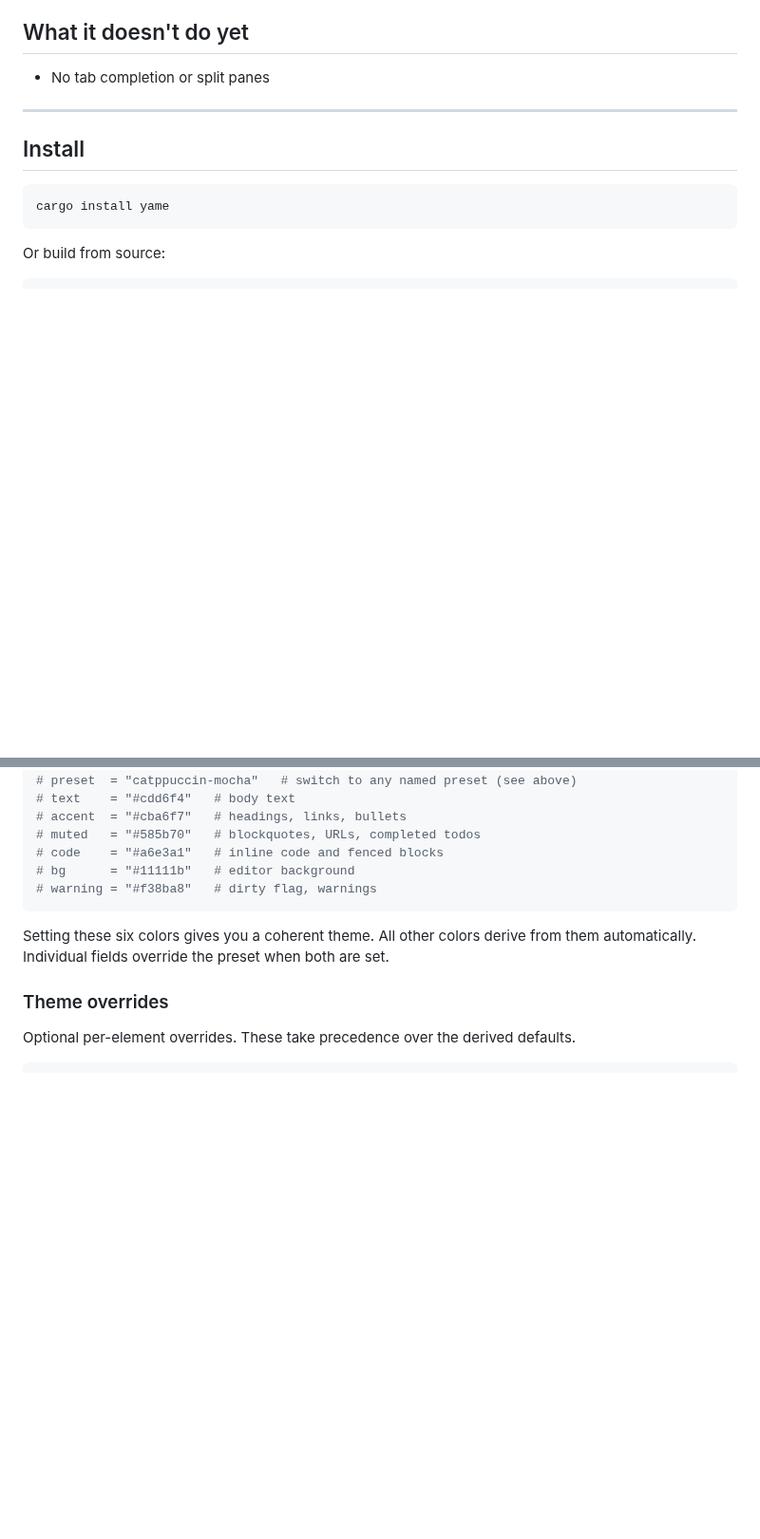
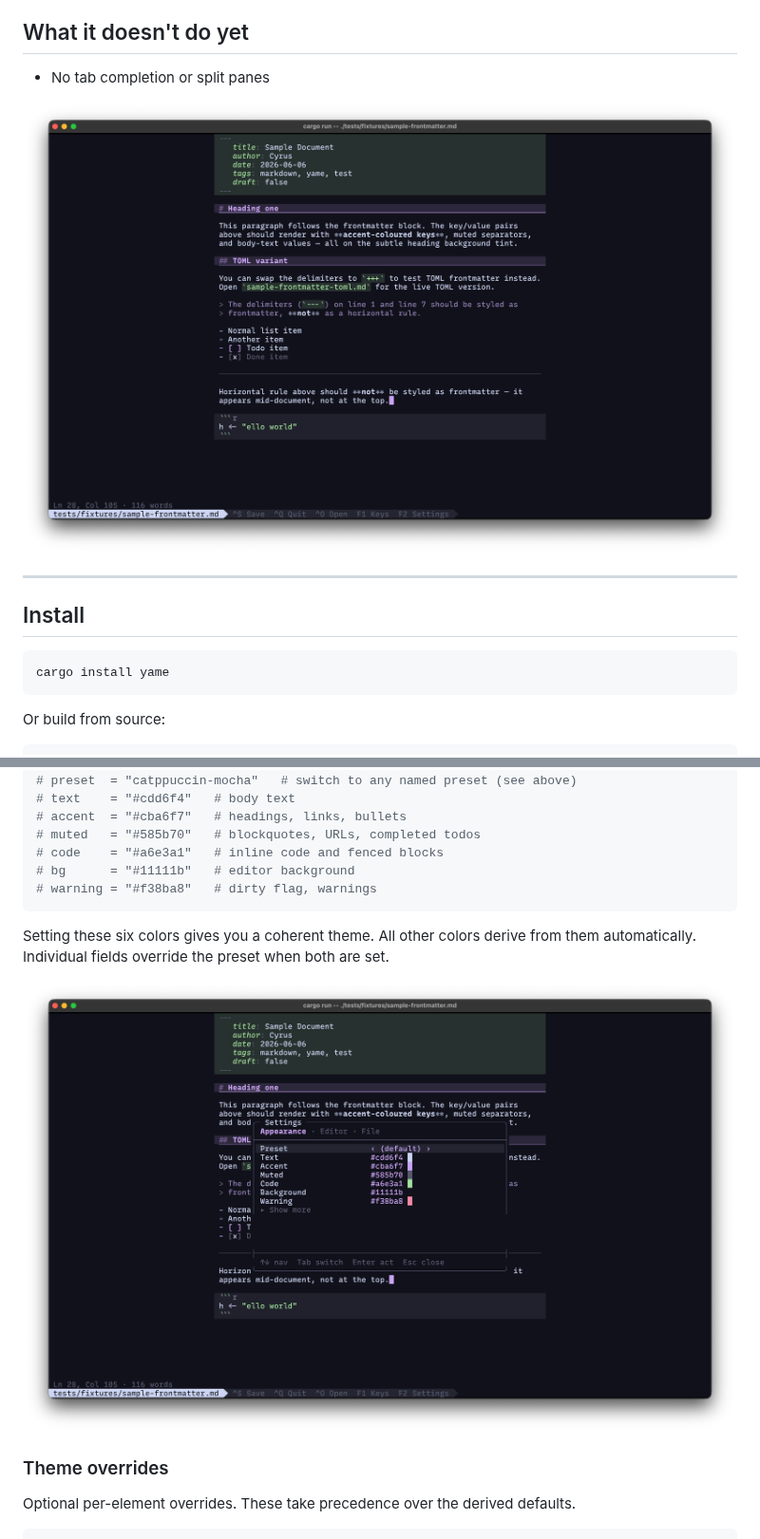
Before and after one commit to cyrusae/yame, a Markdown page: README.md, 2 parts joined by grey strips. Shown at 95% size. Rendered like a GitHub page; pictures changed too: _info/frontmatter-screenshot.png (added), _info/settings-modal-screenshot.png (added); blank space fills up the shorter version.

Commit message:
docs: add screenshots

```diff
--- a/README.md
+++ b/README.md
@@ -32,6 +32,8 @@ It can also be used as a distraction-free text editor!
 ## What it doesn't do yet
 
 - No tab completion or split panes
+
+![A screenshot demonstrating frontmatter highlighting in yame.](./_info/frontmatter-screenshot.png)
 
 ---
 
@@ -174,6 +176,8 @@ See [`_info/THEMES.md`](_info/THEMES.md) for the full preset list, override orde
 
 Setting these six colors gives you a coherent theme. All other colors derive from them automatically. Individual fields override the preset when both are set.
 
+![Screenshot of yame's settings modal.](./_info/settings-modal-screenshot.png)
+
 ### Theme overrides
 
 Optional per-element overrides. These take precedence over the derived defaults.
```
Also changed, not shown: other parts of README.md (+1 -1 lines), _info/readme-screenshot.png (added), 16 other files.
